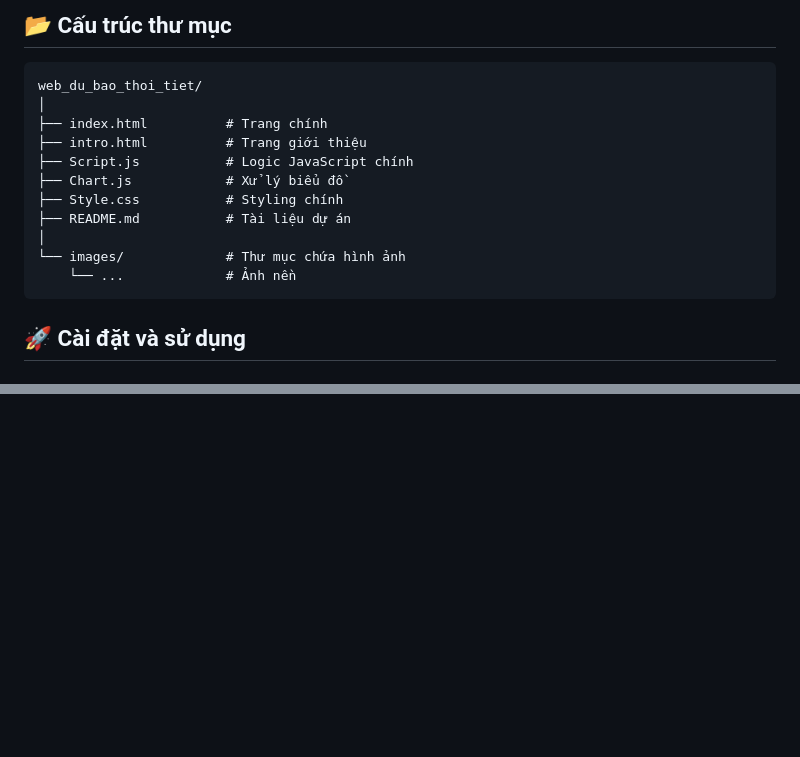
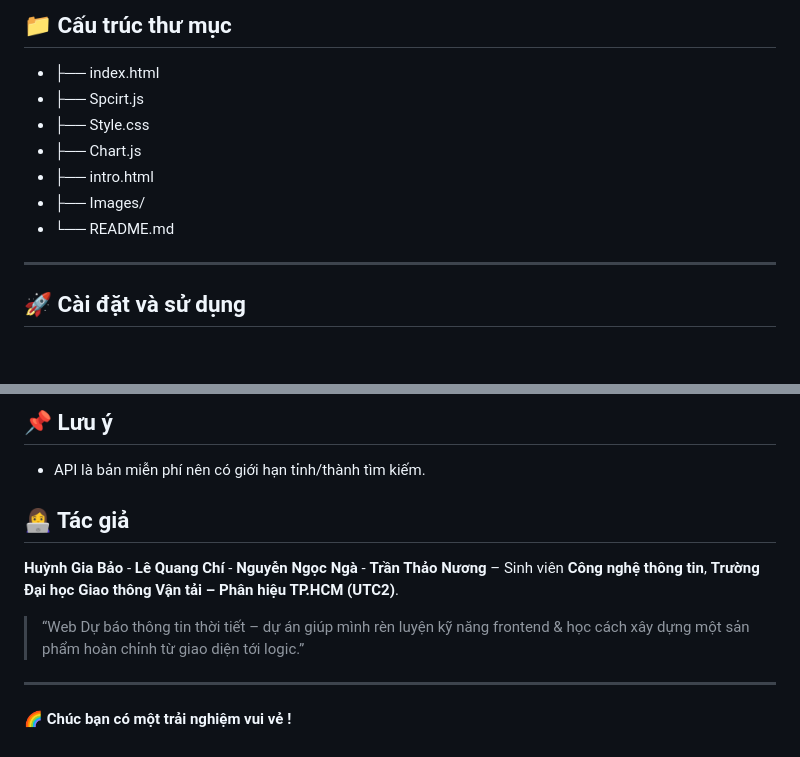
Before and after one commit to ttn238/web_du_bao_thoi_tiet, a Markdown page: README.md, 2 parts joined by grey strips. GitHub-like rendering; blank space fills up the shorter version.

````diff
--- a/README.md
+++ b/README.md
@@ -42,19 +46,13 @@ Website dự báo thời tiết theo thời gian thực, hỗ trợ tìm kiếm
 
-## 📂 Cấu trúc thư mục
-
-```
-web_du_bao_thoi_tiet/
-│
-├── index.html          # Trang chính
-├── intro.html          # Trang giới thiệu
-├── Script.js           # Logic JavaScript chính
-├── Chart.js            # Xử lý biểu đồ
-├── Style.css           # Styling chính
-├── README.md           # Tài liệu dự án
-│
-└── images/             # Thư mục chứa hình ảnh
-    └── ...             # Ảnh nền
-```
+## 📁 Cấu trúc thư mục
+- ├── index.html
+- ├── Spcirt.js
+- ├── Style.css
+- ├── Chart.js
+- ├── intro.html
+- ├── Images/
+- └── README.md
+---
 
 ## 🚀 Cài đặt và sử dụng
 
@@ -98,0 +149,8 @@ const API_KEY = 'YOUR_API_KEY_HERE';
+## 📌 Lưu ý
+- API là bản miễn phí nên có giới hạn tỉnh/thành tìm kiếm.
+## 👩‍💻 Tác giả
+**Huỳnh Gia Bảo** - **Lê Quang Chí** - **Nguyễn Ngọc Ngà** - **Trần Thảo Nương** – Sinh viên **Công nghệ thông tin**, **Trường Đại học Giao thông Vận tải – Phân hiệu TP.HCM (UTC2)**.
+> “Web Dự báo thông tin thời tiết – dự án giúp mình rèn luyện kỹ năng frontend & học cách xây dựng một sản phẩm hoàn chỉnh từ giao diện tới logic.”
+---
+
+#### 🌈 Chúc bạn có một trải nghiệm vui vẻ !
````
Also changed, not shown: other parts of README.md (+80 -24 lines).
